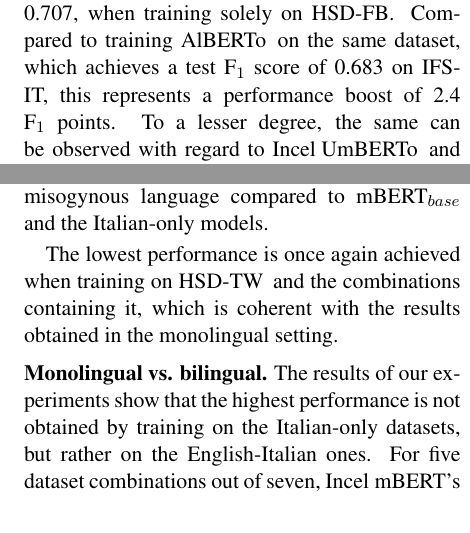
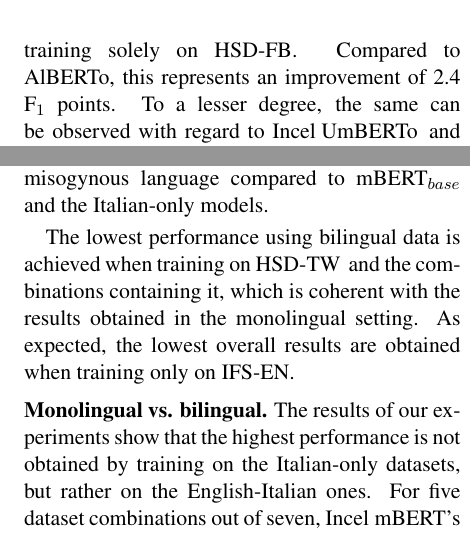
Before and after one commit to paolo-gajo/clic-it-2023, a LaTeX paper (clic2023.tex): two parts of the columns of pages 5 and 6 of 10, joined at a grey line, cut so that both start at the same text. Compiled offline with pdfLaTeX.

Commit message:
en only data

```diff
--- a/clic2023.tex
+++ b/clic2023.tex
@@ -526,7 +525,7 @@
 
 \vspace*{1mm}\noindent\textbf{Monolingual setting.}
 % \paragraph*{Italian.}
-Overall, the best performing model on the Italian-only combinations is \ialbert, which achieves a test F$_1$ score of 0.707, when training solely on \hsdfb. Compared to training \albert\, on the same dataset, which achieves a test F$_1$ score of 0.683 on \dsITclassification, this represents a performance boost of 2.4 F$_1$ points. To a lesser degree, the same can be observed with regard to \iumbert\, and \umbert\, (+0.9 F$_1$ points), when using the same combination. In both cases, this shows that pre-training \albert\, and \umbert\, on Italian sentences extracted from \dsITcorpus\, is effective in improving their performance.
+The best model on the Italian-only combinations is \ialbert, which achieves a test F$_1$ score of 0.707, when training solely on \hsdfb. Compared to \albert, this represents an improvement of 2.4 F$_1$ points. To a lesser degree, the same can be observed with regard to \iumbert\, and \umbert\, (+0.9 F$_1$ points), when using the same combination. In both cases, this shows that pre-training \albert\, and \umbert\, on Italian sentences extracted from \dsITcorpus\, is effective in improving their performance.
 
 The worst test results, for all models, are obtained when training solely on \hsdtw, with \ialbert\, and \iumbert\, performing worse than \umbert\, and \albert, showing an opposite trend to the one observed when training on \hsdfb.
 % This is especially interesting considering the fact that the two datasets were annotated following the same annotation guidelines \cite{boscoOverviewEVALITA2018,basileEVALITA2020Overview}.
@@ -548,7 +547,7 @@
 % \paragraph*{Italian-English.}
 Compared to the best combination using \mbert, which achieves a test F$_1$ score of 0.688, the best combination using \imbert\, achieves a test F$_1$ score of 0.722 (+3.4 F$_1$ points), which is also the highest score across both language settings. Just like in the monolingual setting, \mbert\, performs better when only training it on \hsdfb\, (in addition to \dsENclassification). Conversely, \imbert\, performs better when training on \ami. This is interesting, since the \ami\, dataset lowered the performance of all Italian-only models, compared to only training on \hsdfb. Since misogyny is the main way hate speech is expressed in \enforum\, (39.44\% of the instances in \dsENclassification\, are misogynous) and due to the fact that we are using sentences extracted from this forum to pre-train \imbert, the performance boost could be due to the fact that the model is better at learning about misogynous language compared to \mbert\, and the Italian-only models.
 
-The lowest performance is once again achieved when training on \hsdtw\, and the combinations containing it, which is coherent with the results obtained in the monolingual setting.
+The lowest performance using bilingual data is achieved when training on \hsdtw\, and the combinations containing it, which is coherent with the results obtained in the monolingual setting. As expected, the lowest overall results are obtained when training only on \dsENclassification.
 % , which also decreases performance when added to other training combinations.
 
 % The combinations containing this dataset also lead to lower performance, both for \mbert\, and \imbert. For example, the performance difference between training \imbert\, only on \ami\, and \hsdtw+\ami\, is 2.2 F$_1$ points in favor of the former combination.
```
Also changed, not shown: clic2023.tex (4 more changed lines), 2 other files.
